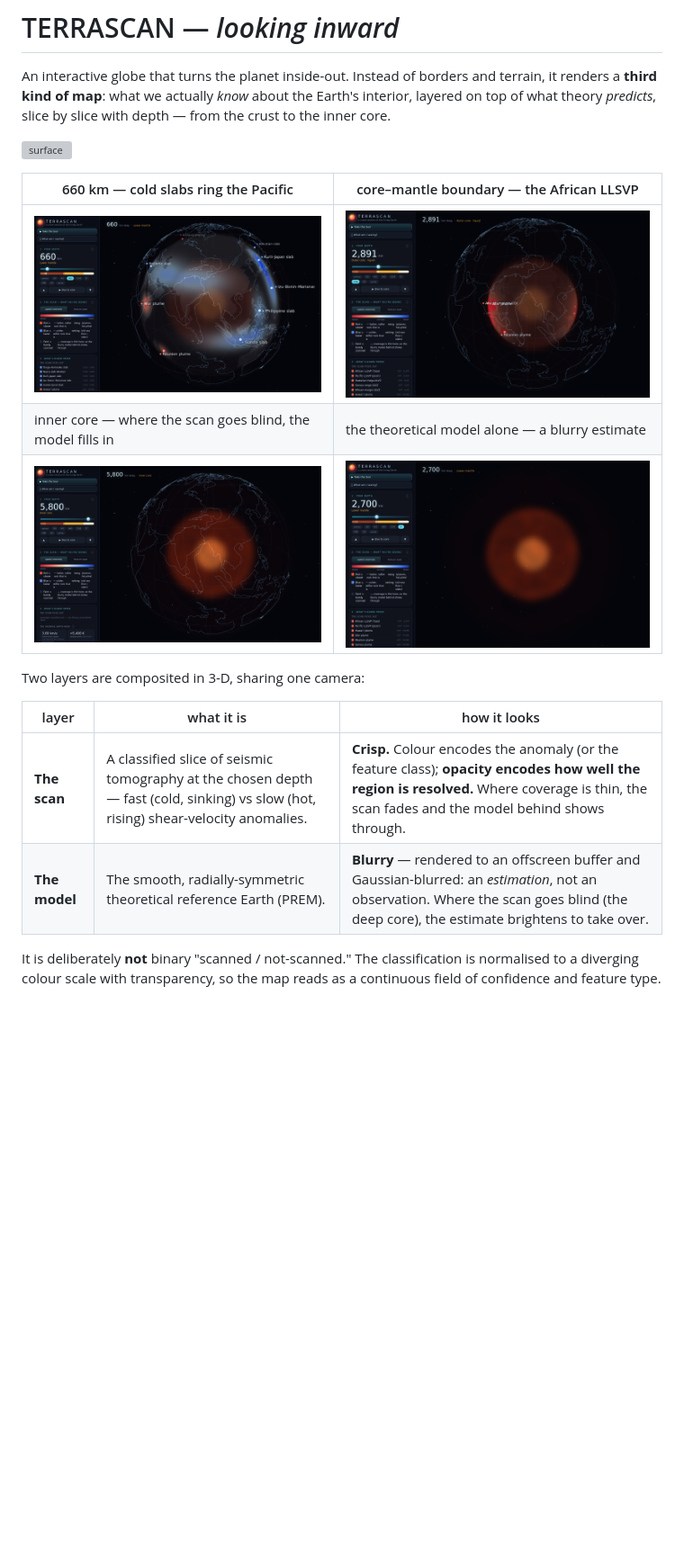
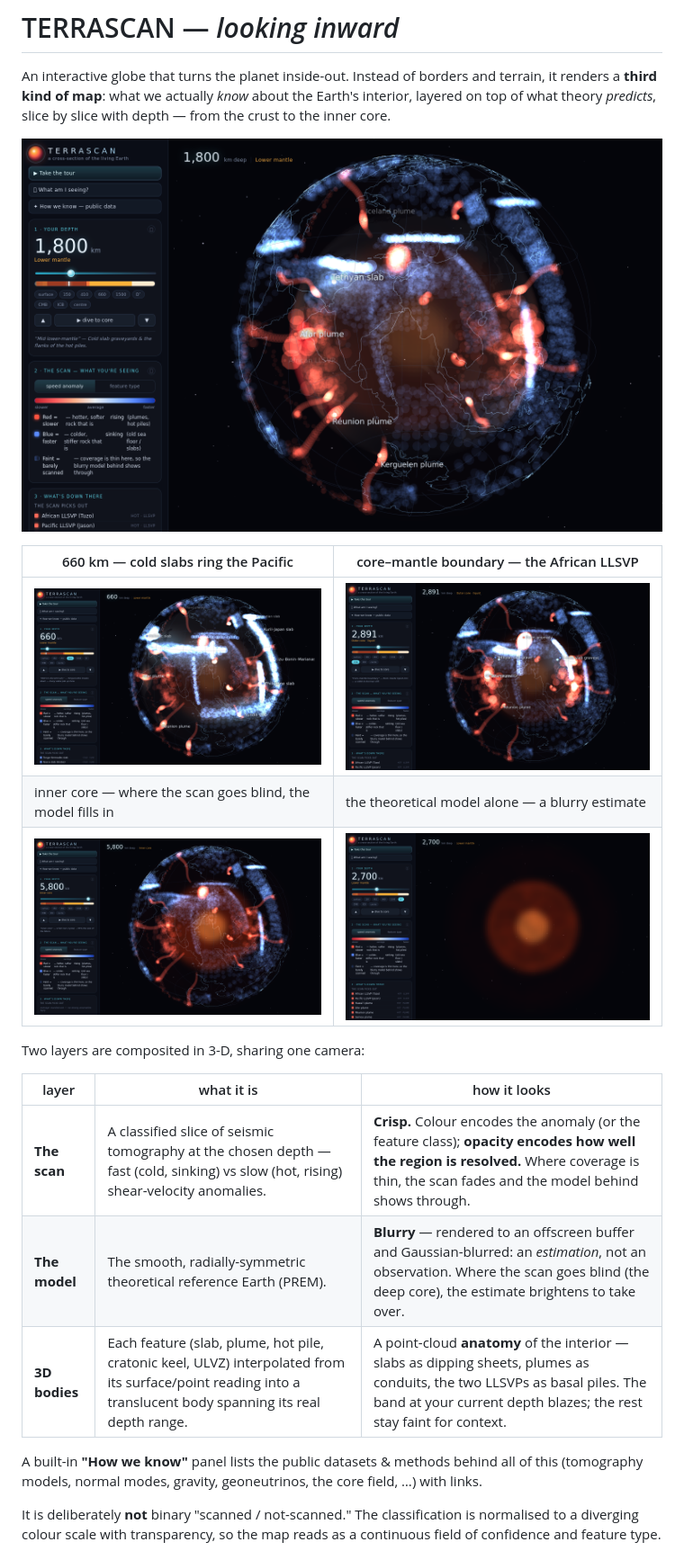
Before and after one commit to bowd/terrascan, a Markdown page: README.md, the part around the change. Shown at 90% size. GitHub-like rendering; pictures changed too: media/inner-core.png, media/llsvp-cmb.png, media/slabs-660.png; blank space fills up the shorter version; grey boxes are pictures that could not be loaded.

```diff
--- a/README.md
+++ b/README.md
@@ -5,7 +5,7 @@ terrain, it renders a **third kind of map**: what we actually *know* about the
 Earth's interior, layered on top of what theory *predicts*, slice by slice with
 depth — from the crust to the inner core.
 
-![surface](media/surface.png)
+![the interior as 3D anatomy](media/structures.png)
 
 | 660 km — cold slabs ring the Pacific | core–mantle boundary — the African LLSVP |
 |---|---|
@@ -19,6 +19,9 @@ Two layers are composited in 3-D, sharing one camera:
 |---|---|---|
 | **The scan** | A classified slice of seismic tomography at the chosen depth — fast (cold, sinking) vs slow (hot, rising) shear-velocity anomalies. | **Crisp.** Colour encodes the anomaly (or the feature class); **opacity encodes how well the region is resolved.** Where coverage is thin, the scan fades and the model behind shows through. |
 | **The model** | The smooth, radially-symmetric theoretical reference Earth (PREM). | **Blurry** — rendered to an offscreen buffer and Gaussian-blurred: an *estimation*, not an observation. Where the scan goes blind (the deep core), the estimate brightens to take over. |
+| **3D bodies** | Each feature (slab, plume, hot pile, cratonic keel, ULVZ) interpolated from its surface/point reading into a translucent body spanning its real depth range. | A point-cloud **anatomy** of the interior — slabs as dipping sheets, plumes as conduits, the two LLSVPs as basal piles. The band at your current depth blazes; the rest stay faint for context. |
+
+A built-in **"How we know"** panel lists the public datasets & methods behind all of this (tomography models, normal modes, gravity, geoneutrinos, the core field, …) with links.
 
 It is deliberately **not** binary "scanned / not-scanned." The classification is
 normalised to a diverging colour scale with transparency, so the map reads as a
```
Also changed, not shown: 9 other files.
